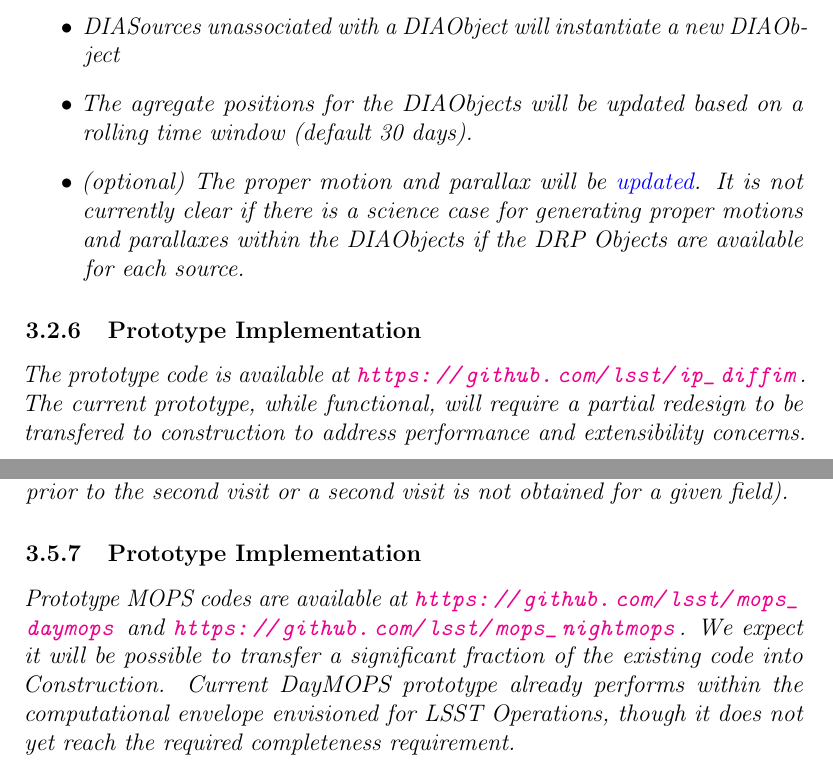
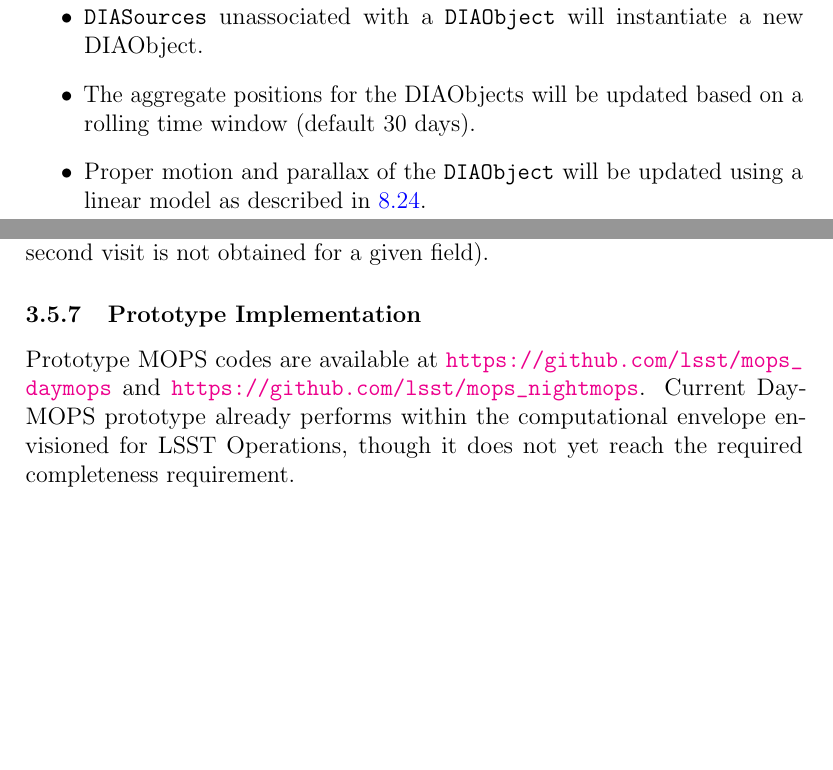
Before and after one commit to lsst/LDM-151, a LaTeX paper (DM_Applications_Design.tex, which reads sections/alert_production_pipelines.tex): two parts of pages 32 and 44 of 171 before the commit and two parts of pages 33 and 45 of 172 after it, joined at a grey line, cut so that both start at the same text, the shorter picture padded with empty space. Compiled offline with pdfLaTeX.

Commit message:
more of Zeljko comments

```diff
--- a/sections/alert_production_pipelines.tex
+++ b/sections/alert_production_pipelines.tex
@@ -270,12 +273,11 @@ In Source Association \DIASources detected within a given CCD will be cross-matc
-\item DIASources unassociated with a DIAObject will instantiate a new DIAObject
-\item The agregate positions for the DIAObjects will be updated based on a rolling time window (default 30 days).
-\item (optional) The proper motion and parallax will be \hyperref[sec:acStellarMotionFitting]{updated}. It is not currently clear if there is a science case for generating proper motions and parallaxes within the DIAObjects if the DRP Objects are available for each source.
+\item As described in \ref{sec:acDIAObjectGeneration} source association will be undertaken for all \DIASources. Matching will be to \DIAObjects, and the ephemerides of \SSObjects. Positions for DIAObjects will be based on a a time windowed (default 30 day) average of the \DIASources that make up the \DIAObject. When available (i.e.\ the generation of proper motion and parallax is undertaken in the DRP) a linear motion model will be applied to propagate the \DIAObject to the time of the observation. For the second visit in a night to a new \DIAObject the positional information will be from a single \DIASource. A probabilistic association may need to account for one-to-many and many-to-one associations. In dense regions it may be necessary to generate joint associations across all DIAObjects (and associated DIASources) in the local  vicinity of a DIASource to correct for mis-assignment from previous observations. This could include the pruning and reassignment of \DIASources between \DIAObjects. A baseline approach for nightly processing will be to select a maximum a posteriori estimate for the association.
+\item \DIASources will be associated with the \Object table from DRP to identify the nearest, currently three, \Objects to a \DIASource. In its simplest case this will be a nearest neighbor search that will define a set of nearest neighbors (the default radius for association is not defined) that will be persisted with \DIAObjects as a measure of local environment. More sophisticated association may be undertaken to match the DIASources to Objects in order to enable access to the DRP properties of a source (e.g.\ proper motion and parallax - see below).
+\item \DIASources unassociated with a \DIAObject will instantiate a new DIAObject.
+\item The aggregate positions for the DIAObjects will be updated based on a rolling time window (default 30 days).
+\item Proper motion and parallax of the \DIAObject will be updated using a linear model as described in \ref{sec:acStellarMotionFitting}.
+%It is not currently clear if there is a science case for generating proper motions and parallaxes within the %DIAObjects if the DRP Objects are available for each source.
 \end{itemize}
 
-
-\subsubsection{Prototype Implementation}
-
-The prototype code is available at \url{https://github.com/lsst/ip_diffim}. The current prototype, while functional, will require a partial redesign to be transfered to construction to address performance and extensibility concerns.
 
 \clearpage
 
@@ -460,10 +470,4 @@ The process for precovery and updating of the SSObject models is naturally itera
 
 \subsubsection{Prototype Implementation}
 
-Prototype MOPS codes are available at
-\url{https://github.com/lsst/mops_daymops} and
-\url{https://github.com/lsst/mops_nightmops}. We expect it will be
-possible to transfer a significant fraction of the existing code into
-Construction. Current DayMOPS prototype already performs within the
-computational envelope envisioned for LSST Operations, though it does
-not yet reach the required completeness requirement.
+Prototype MOPS codes are available at \url{https://github.com/lsst/mops_daymops} and \url{https://github.com/lsst/mops_nightmops}. Current DayMOPS prototype already performs within the computational envelope envisioned for LSST Operations, though it does not yet reach the required completeness requirement.
```
Also changed, not shown: sections/alert_production_pipelines.tex (41 more changed lines).
